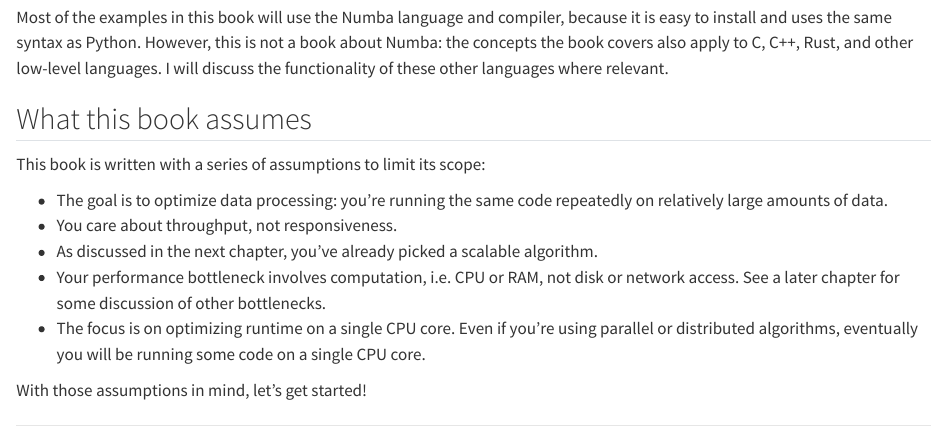
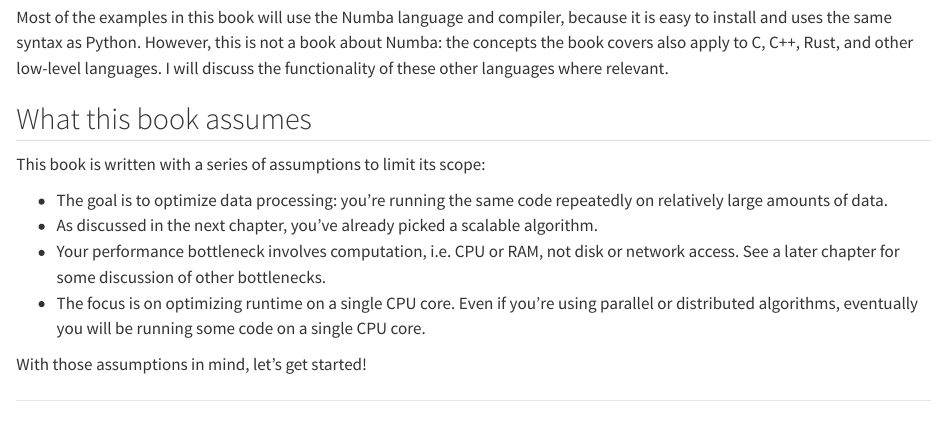
Before and after one commit to pythonspeed/low-level-performance-book, a Quarto document (book/index.qmd): the page in a window 1100 px wide, from 320 px down. Rendered offline with R 4.5, knitr and Pandoc in place of Quarto, with nearby package versions.

Commit message:
Unnecessary.

```diff
--- a/book/index.qmd
+++ b/book/index.qmd
@@ -20,7 +20,6 @@ I will discuss the functionality of these other languages where relevant.
 This book is written with a series of assumptions to limit its scope:
 
 * The goal is to optimize data processing: you're running the same code repeatedly on relatively large amounts of data.
-* You care about throughput, not responsiveness.
 * As discussed in the next chapter, you've already picked a scalable algorithm.
 * Your performance bottleneck involves computation, i.e. CPU or RAM, not disk or network access.
   See a later chapter for some discussion of other bottlenecks.
```
